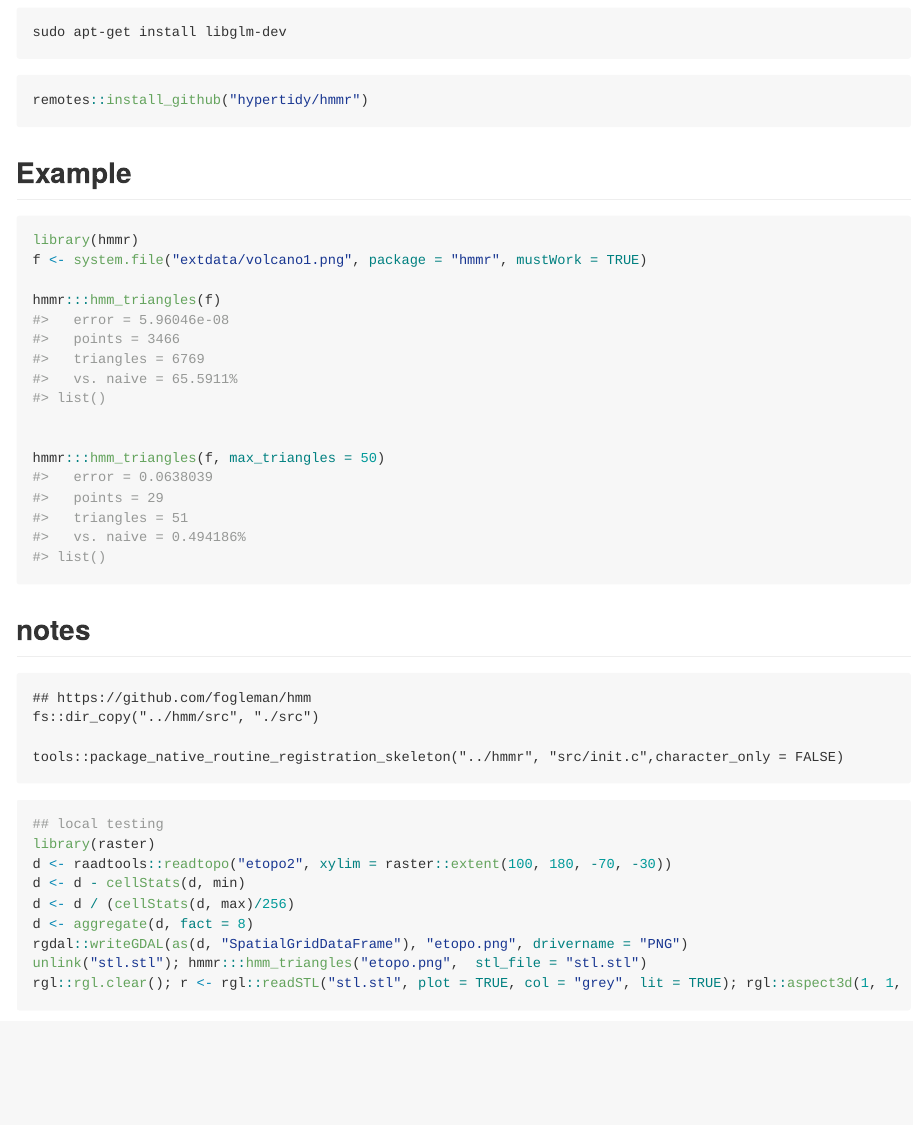
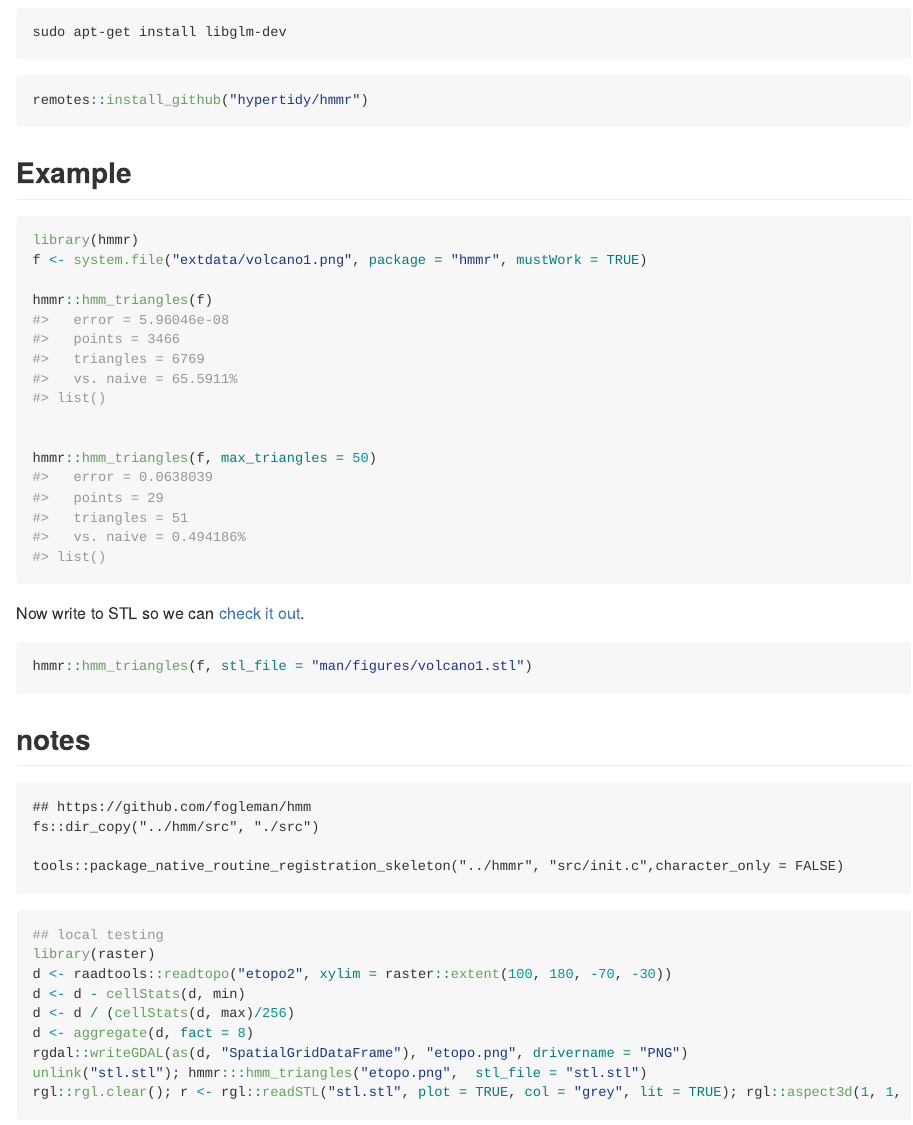
Before and after one commit to hypertidy/meshroom, an R Markdown document (README.Rmd): the page in a window 1100 px wide, from 510 px down. The pictures show the output file README.md that the author committed with the source, drawn offline in the style of GitHub; badge pictures from the web are left out.

Commit message:
try STL link

````diff
--- a/README.Rmd
+++ b/README.Rmd
@@ -52,11 +52,16 @@ remotes::install_github("hypertidy/hmmr")
 library(hmmr)
 f <- system.file("extdata/volcano1.png", package = "hmmr", mustWork = TRUE)
 
-hmmr:::hmm_triangles(f)
+hmmr::hmm_triangles(f)
 
 
-hmmr:::hmm_triangles(f, max_triangles = 50)
+hmmr::hmm_triangles(f, max_triangles = 50)
+```
 
+Now write to STL so we can [check it out](https://github.com/hypertidy/hmmr/blob/master/man/figures/volcano.stl).
+
+```{r STL, eval=FALSE}
+hmmr::hmm_triangles(f, stl_file = "man/figures/volcano1.stl")
 ```
 ## notes
 
````
Also changed, not shown: README.md, 1 other file.
